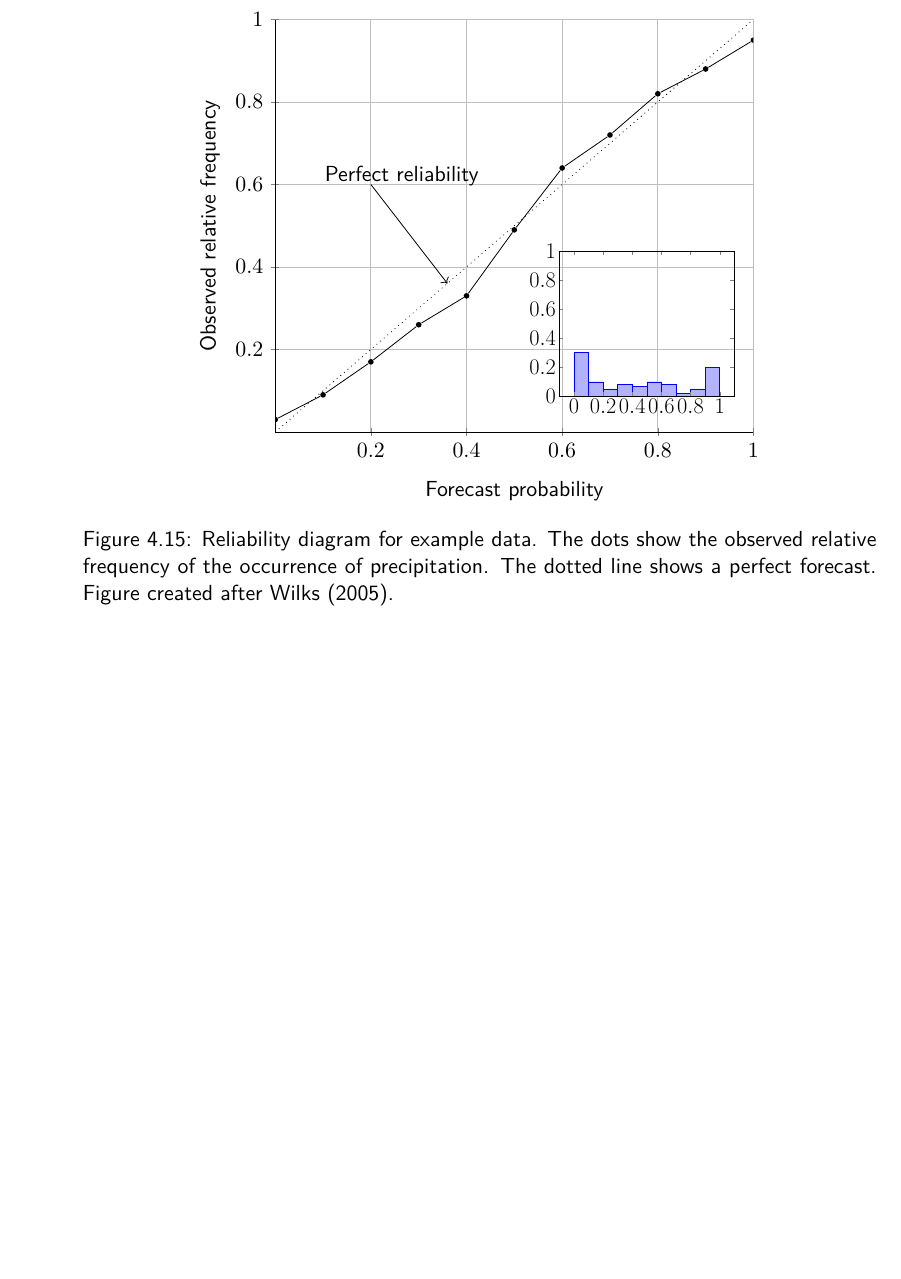
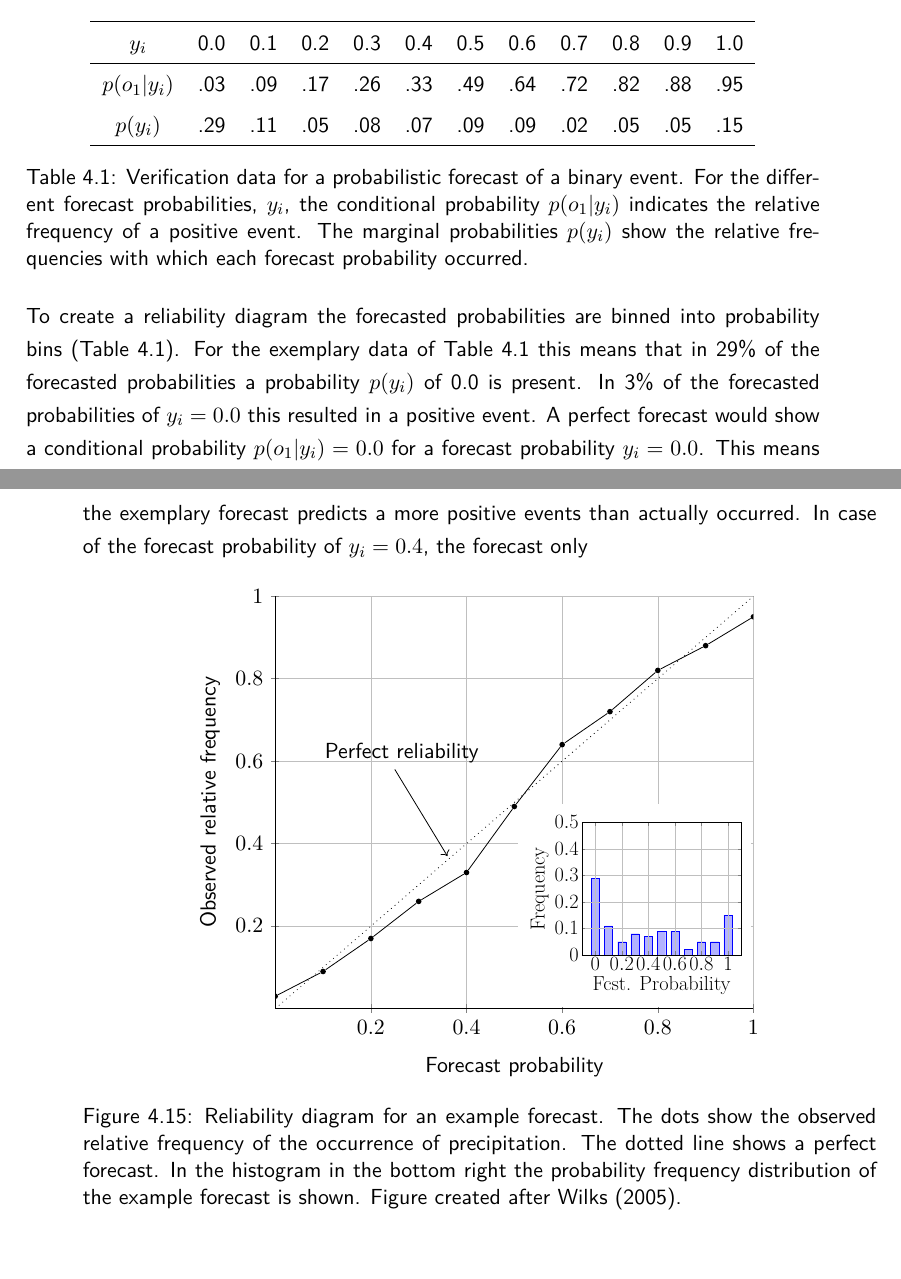
Before and after one commit to smichel/py_rainprog, a LaTeX thesis (MA.tex): part of page 28 of 34 before the commit and two parts of pages 27 and 28 of 34 after it, the two joined at a grey line, cut at the place of the change, the shorter picture padded with empty space. Compiled offline with pdfLaTeX.

Commit message:
continued working on the reliability diagram stuff

```diff
--- a/MA.tex
+++ b/MA.tex
@@ -41,6 +41,7 @@
 \usetikzlibrary{arrows.meta}
 \usetikzlibrary{positioning}
 \usetikzlibrary{math} %needed tikz library
+\usetikzlibrary{backgrounds}
 \pgfplotsset{compat=newest}
 \pgfplotsset{
 	colormap={whitered}{color(0cm)=(white); color(1cm)=(orange!75!red)}
@@ -49,15 +50,19 @@
 
 \newsavebox{\mybox}
 \savebox{\mybox}{%
-	\begin{tikzpicture}[scale = 0.45]
+	\begin{tikzpicture}[background rectangle/.style={fill=white!45},show background rectangle, scale = 0.41]
 	\begin{axis}[
-	ymin=0, ymax=1,
+	ymin=0, ymax=0.5,
     tick label style={font=\Huge},
     label style={font=\Huge},
 	%minor y tick num = 3,
 	area style,
+	xlabel = {Fcst. Probability},
+	ylabel = {Frequency},
+	grid =major,
+    major grid style={line width=.2pt,draw=gray!50},
 	]
-	\addplot+[ybar interval,mark=no] plot coordinates { (0, 0.3) (0.1, 0.1) (0.2, 0.05) (0.3, 0.08) (0.4, 0.07) (0.5, 0.1) (0.6, 0.08) (0.7, 0.02) (0.8, 0.05) (0.9, 0.2) (1,0)};
+	\addplot+[ybar] plot coordinates { (0, 0.29) (0.1, 0.11) (0.2, 0.05) (0.3, 0.08) (0.4, 0.07) (0.5, 0.09) (0.6, 0.09) (0.7, 0.02) (0.8, 0.05) (0.9, 0.05) (1,0.15)};
 	\end{axis}
 \end{tikzpicture}
 }
@@ -908,6 +914,20 @@ One possible measure for evaluating a probabilistic forecast is the scalar Brier
 Here the index $k$ denotes the numbering of the total number $n$ of forecast-observation pairs. The forecast probability is described by $y_k$. The Brier score has values in the range from 0 to 1. A lower Brier score indicates a better forecast and a perfect forecast is represented by a Brier score of 0.
 \subsection{Reliability Diagram}
 Reliability diagrams are graphs of the full joint distribution of forecasts and observations for probability forecasts of a binary event (Figure \ref{fig:reliability}). The reliability diagram shows how often a forecast probability actually occurred. By comparing the full joint distributions, strengths or weaknesses of the probabilistic prognosis can be identified \citep{Wilks}.
+
+%(0, 0.3) (0.1, 0.1) (0.2, 0.05) (0.3, 0.08) (0.4, 0.07) (0.5, 0.1) (0.6, 0.08) (0.7, 0.02) (0.8, 0.05) (0.9, 0.05) (1,0.15)
+\begin{table}[!htbp]
+	\centering
+	\begin{tabular}{cccccccccccc}
+		\hline
+		$y_i$ & 0.0 & 0.1 &0.2 &0.3 &0.4 &0.5 &0.6 &0.7 &0.8 &0.9 &1.0\\\hline
+		$p(o_1|y_i)$ & .03&.09&.17&.26&.33&.49&.64&.72&.82&.88&.95\\
+		$p(y_i)$& .29&.11&.05&.08&.07&.09&.09&.02&.05&.05&.15\\\hline
+	\end{tabular}
+	\caption[]{Verification data for a probabilistic forecast of a binary event. For the different forecast probabilities, $y_i$, the conditional probability $p(o_1|y_i)$ indicates the relative frequency of a positive  event. The marginal probabilities $p(y_i)$ show the relative frequencies with which each forecast probability occurred.}
+	\label{tab:verification}
+\end{table}
+To create a reliability diagram the forecasted probabilities are binned into probability bins (Table \ref{tab:verification}). For the exemplary data of Table \ref{tab:verification} this means that in 29\% of the forecasted probabilities a probability $p(y_i)$ of 0.0 is present. In 3\% of the forecasted probabilities of $y_i = 0.0$ this resulted in a positive event. A perfect forecast would show a conditional probability $p(o_1|y_i) = 0.0$ for a forecast probability $y_i = 0.0$. This means the exemplary forecast predicts a more positive events than actually occurred. In case of the forecast probability of $y_i = 0.4$, the forecast only
 \begin{figure}[!htbp]
 	\centering
 	\begin{tikzpicture}[dot/.style={circle,inner sep=1pt,fill,name=#1},
@@ -924,6 +944,8 @@ Reliability diagrams are graphs of the full joint distribution of forecasts and
 	xlabel={Forecast probability},
 	ylabel={Observed relative frequency},
 	grid=major,
+    major grid style={line width=.2pt,draw=gray!50},
+    grid style={line width=.1pt, draw=gray!10},
 	xmin=0,
 	ymin=0,
 	xmax=1,
@@ -943,11 +965,11 @@ Reliability diagrams are graphs of the full joint distribution of forecasts and
 	\draw (A)--(B)--(C)--(D)--(E)--(F)--(G)--(H)--(I)--(J)--(K);
 	\draw[dotted] (0,0) -- (1,1);
 	\node at (0.4,0.62) [text width=5cm] {Perfect reliability};
-	\draw [->] (0.2,0.6)--(0.36,0.36);
-	\draw (axis cs: 0.75,0.25)node{\usebox{\mybox}};
+	\draw [->] (0.25,0.58)--(0.36,0.37);
+	\draw (axis cs: 0.759,0.25)node{\usebox{\mybox}};
 	\end{axis}
 	\end{tikzpicture}
-	\caption[Reliability Diagram]{Reliability diagram for example data. The dots show the observed relative frequency of the occurrence of precipitation. The dotted line shows a perfect forecast. Figure created after \cite{Wilks}.}
+	\caption[Reliability Diagram]{Reliability diagram for an example forecast. The dots show the observed relative frequency of the occurrence of precipitation. The dotted line shows a perfect forecast. In the histogram in the bottom right the probability frequency distribution of the example forecast is shown. Figure created after \cite{Wilks}.}
 	\label{fig:reliability}
 \end{figure}
 \subsection{ROC Skill Score}
```
Also changed, not shown: MA.tex (9 more changed lines). Lines whose indentation alone changed are shown as unchanged.
